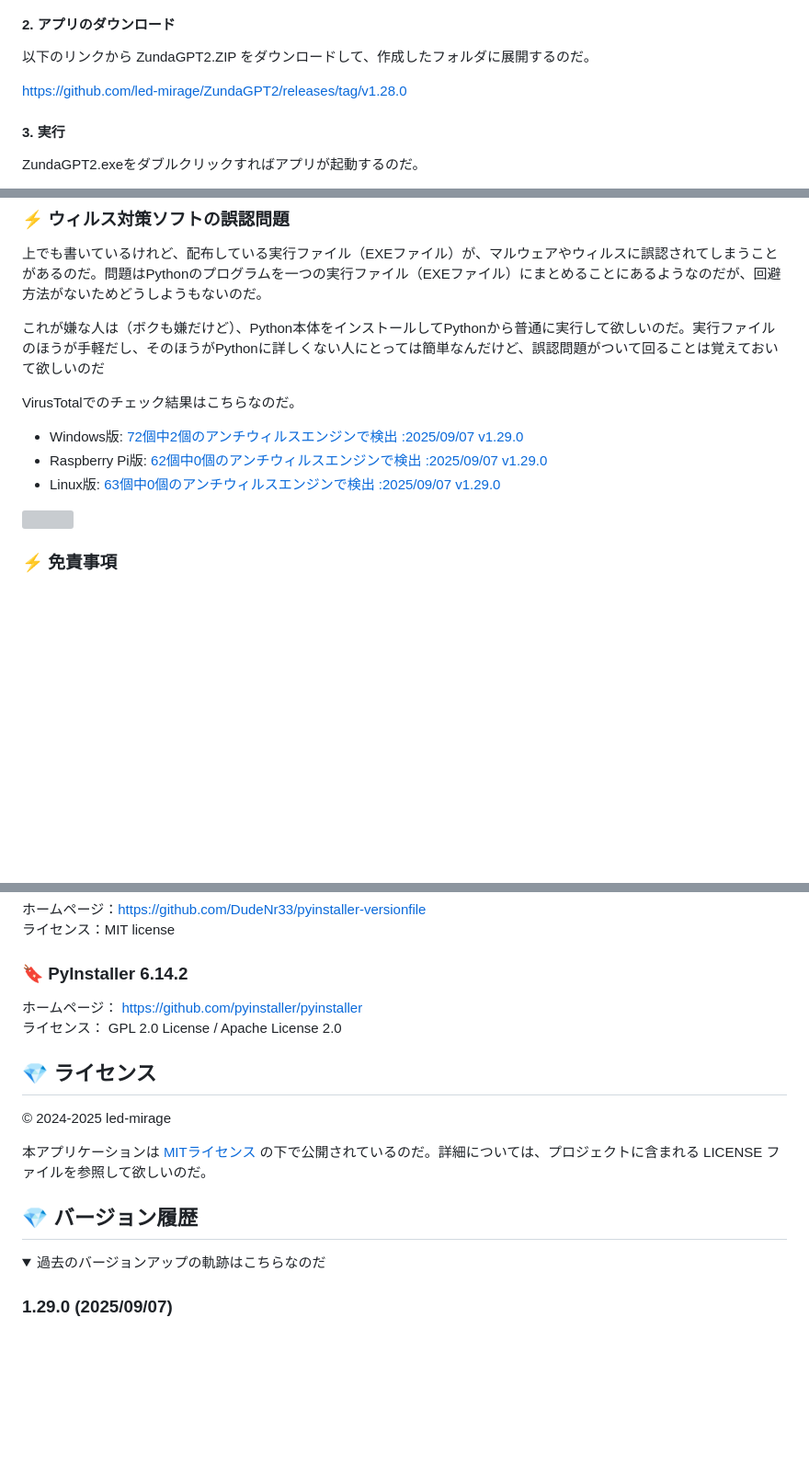
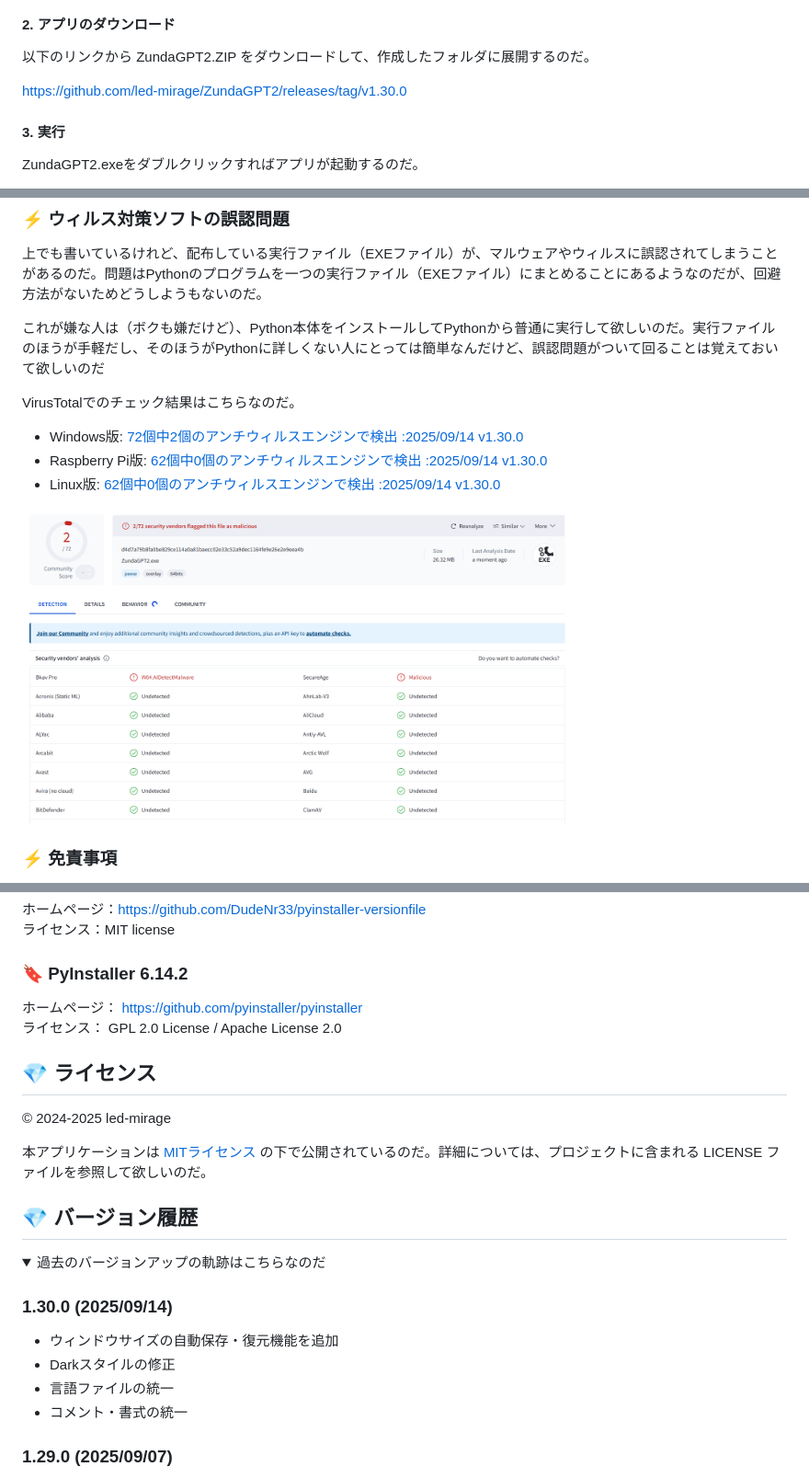
Before and after one commit to led-mirage/ZundaGPT2, a Markdown page: Readme.md, 3 parts joined by grey strips. Shown: that part at 92% size. GitHub-like rendering; pictures changed too: doc/virustotal_1.30.0.png (added); folded sections open; blank space fills up the shorter version; grey boxes are pictures that could not be loaded.

Commit message:
ドキュメント更新

```diff
--- a/Readme.md
+++ b/Readme.md
@@ -206,7 +206,7 @@ Windowsの場合は、Windowsの検索窓で「環境変数を編集」で検索
 
 以下のリンクから ZundaGPT2.ZIP をダウンロードして、作成したフォルダに展開するのだ。
 
-https://github.com/led-mirage/ZundaGPT2/releases/tag/v1.28.0
+https://github.com/led-mirage/ZundaGPT2/releases/tag/v1.30.0
 
 #### 3. 実行
 
@@ -354,11 +354,11 @@ CSSを知らない人はなんのことかわからないかもしれないけ
 
 VirusTotalでのチェック結果はこちらなのだ。
 
-- Windows版: [72個中2個のアンチウィルスエンジンで検出 :2025/09/07 v1.29.0](https://www.virustotal.com/gui/file/a3bb741599d96be59528cd12fac34780293ad8e00a4d0866c6c24fb191b66a85?nocache=1)
-- Raspberry Pi版: [62個中0個のアンチウィルスエンジンで検出 :2025/09/07 v1.29.0](https://www.virustotal.com/gui/file/aa42f3ab0b0926b729ea59c15c2c9fb23d480bf2afcc378ec0ca20bac1816ca4?nocache=1)
-- Linux版: [63個中0個のアンチウィルスエンジンで検出 :2025/09/07 v1.29.0](https://www.virustotal.com/gui/file/f060f7b7c456d19fae2890937d5ebbdaa2e7fe342e647ed9dfe0a3d9f867524f?nocache=1)
+- Windows版: [72個中2個のアンチウィルスエンジンで検出 :2025/09/14 v1.30.0](https://www.virustotal.com/gui/file/d4d7a79b8fa0be829ce114a0a81baecc02e33c52a9dec1164fe9e26e2e9eea4b?nocache=1)
+- Raspberry Pi版: [62個中0個のアンチウィルスエンジンで検出 :2025/09/14 v1.30.0](https://www.virustotal.com/gui/file/ad8736bc5870d8d0e04fc63eaad2ed5147e7f48ce12cef3b1075b631862512a6?nocache=1)
+- Linux版: [62個中0個のアンチウィルスエンジンで検出 :2025/09/14 v1.30.0](https://www.virustotal.com/gui/file/d7adc355c679e7712aebb64da4121a8875011603d5ba0cbf25f2982110ae70da?nocache=1)
 
-<img src="doc/virustotal_1.29.0.png" width="600">
+<img src="doc/virustotal_1.30.0.png" width="600">
 
 ### ⚡ 免責事項
 
@@ -488,6 +488,7 @@ VirusTotalでのチェック結果はこちらなのだ。
 ライセンス：MIT license
 
 ### 🔖 PyInstaller 6.14.2
+
 ホームページ： https://github.com/pyinstaller/pyinstaller
 ライセンス： GPL 2.0 License / Apache License 2.0
 
@@ -506,6 +507,13 @@ VirusTotalでのチェック結果はこちらなのだ。
 ## 💎 バージョン履歴
 
 <details><summary>過去のバージョンアップの軌跡はこちらなのだ</summary>
+
+### 1.30.0 (2025/09/14)
+
+- ウィンドウサイズの自動保存・復元機能を追加
+- Darkスタイルの修正
+- 言語ファイルの統一
+- コメント・書式の統一
 
 ### 1.29.0 (2025/09/07)
 
```
Also changed, not shown: Readme.en.md (+1 -0 lines).
